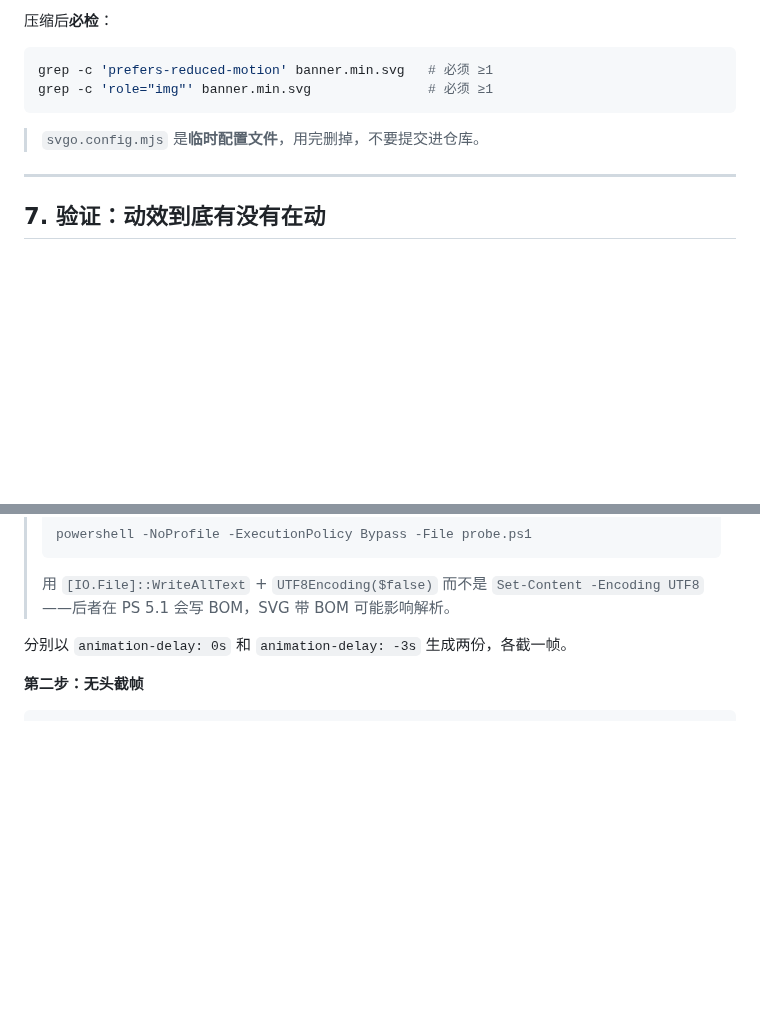
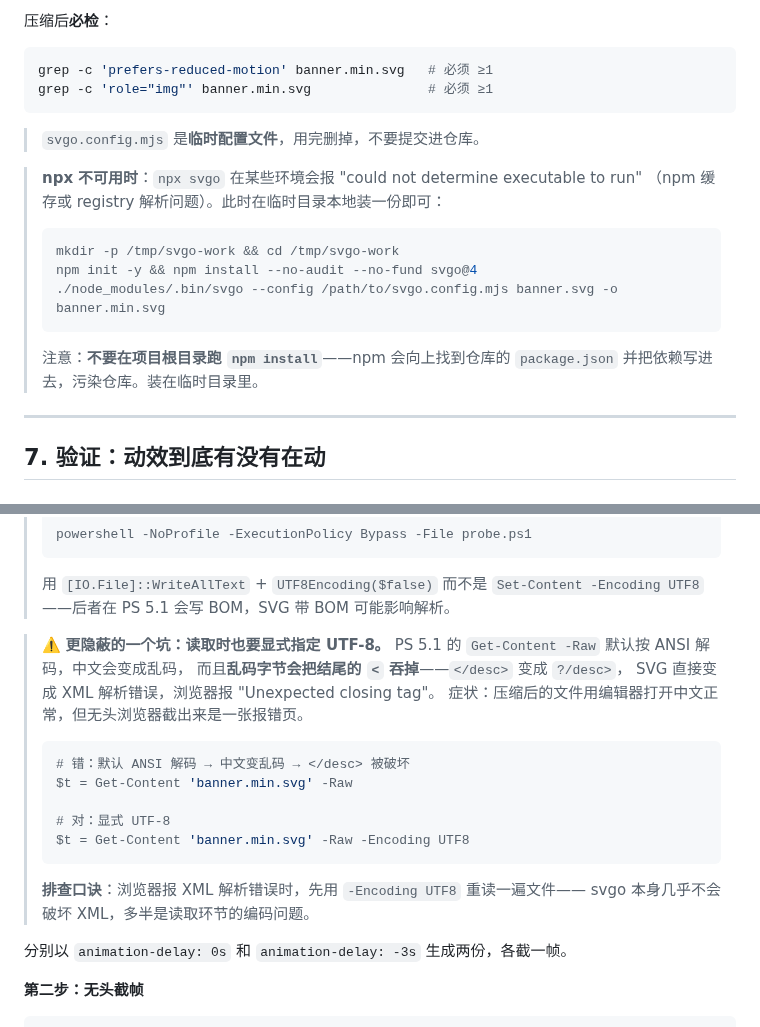
Before and after one commit to uwakeme/wake-skills, a Markdown page: readme-banner/references/motion.md, 2 parts joined by grey strips. Drawn GitHub-style; blank space fills up the shorter version.

Commit message:
docs(readme-banner): motion.md 补 PowerShell 编码陷阱与 npx 兜底

````diff
--- a/readme-banner/references/motion.md
+++ b/readme-banner/references/motion.md
@@ -184,6 +184,18 @@ grep -c 'role="img"' banner.min.svg               # 必须 ≥1
 
 > `svgo.config.mjs` 是**临时配置文件**，用完删掉，不要提交进仓库。
 
+> **npx 不可用时**：`npx svgo` 在某些环境会报 "could not determine executable to run"
+> （npm 缓存或 registry 解析问题）。此时在临时目录本地装一份即可：
+>
+> ```bash
+> mkdir -p /tmp/svgo-work && cd /tmp/svgo-work
+> npm init -y && npm install --no-audit --no-fund svgo@4
+> ./node_modules/.bin/svgo --config /path/to/svgo.config.mjs banner.svg -o banner.min.svg
+> ```
+>
+> 注意：**不要在项目根目录跑 `npm install`**——npm 会向上找到仓库的 `package.json`
+> 并把依赖写进去，污染仓库。装在临时目录里。
+
 ---
 
 ## 7. 验证：动效到底有没有在动
@@ -233,6 +245,23 @@ grep -c 'role="img"' banner.min.svg               # 必须 ≥1
 > ```
 >
 > 用 `[IO.File]::WriteAllText` + `UTF8Encoding($false)` 而不是 `Set-Content -Encoding UTF8`——后者在 PS 5.1 会写 BOM，SVG 带 BOM 可能影响解析。
+
+> ⚠️ **更隐蔽的一个坑：读取时也要显式指定 UTF-8。**
+> PS 5.1 的 `Get-Content -Raw` 默认按 ANSI 解码，中文会变成乱码，
+> 而且**乱码字节会把结尾的 `<` 吞掉**——`</desc>` 变成 `?/desc>`，
+> SVG 直接变成 XML 解析错误，浏览器报 "Unexpected closing tag"。
+> 症状：压缩后的文件用编辑器打开中文正常，但无头浏览器截出来是一张报错页。
+>
+> ```powershell
+> # 错：默认 ANSI 解码 → 中文变乱码 → </desc> 被破坏
+> $t = Get-Content 'banner.min.svg' -Raw
+>
+> # 对：显式 UTF-8
+> $t = Get-Content 'banner.min.svg' -Raw -Encoding UTF8
+> ```
+>
+> **排查口诀**：浏览器报 XML 解析错误时，先用 `-Encoding UTF8` 重读一遍文件——
+> svgo 本身几乎不会破坏 XML，多半是读取环节的编码问题。
 
 分别以 `animation-delay: 0s` 和 `animation-delay: -3s` 生成两份，各截一帧。
 
````
